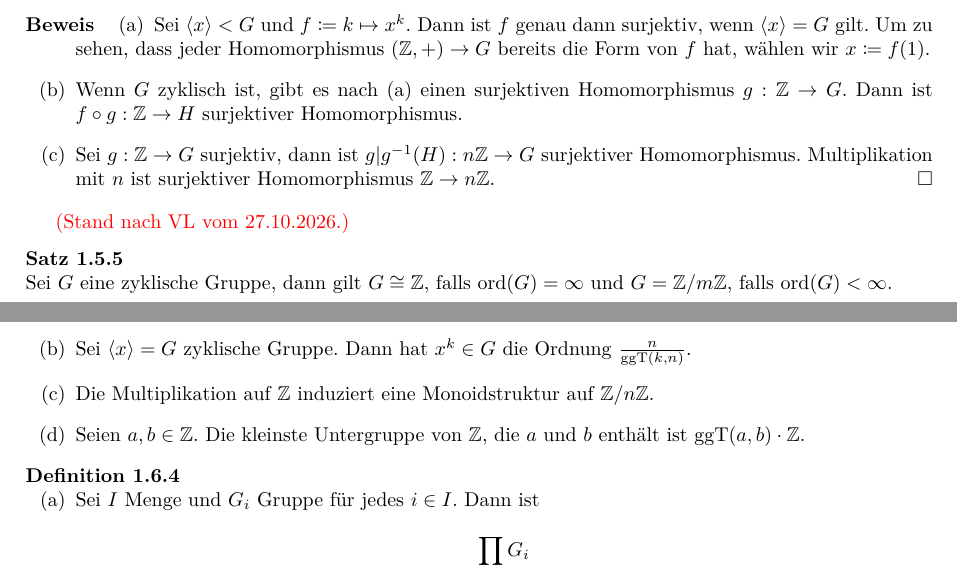
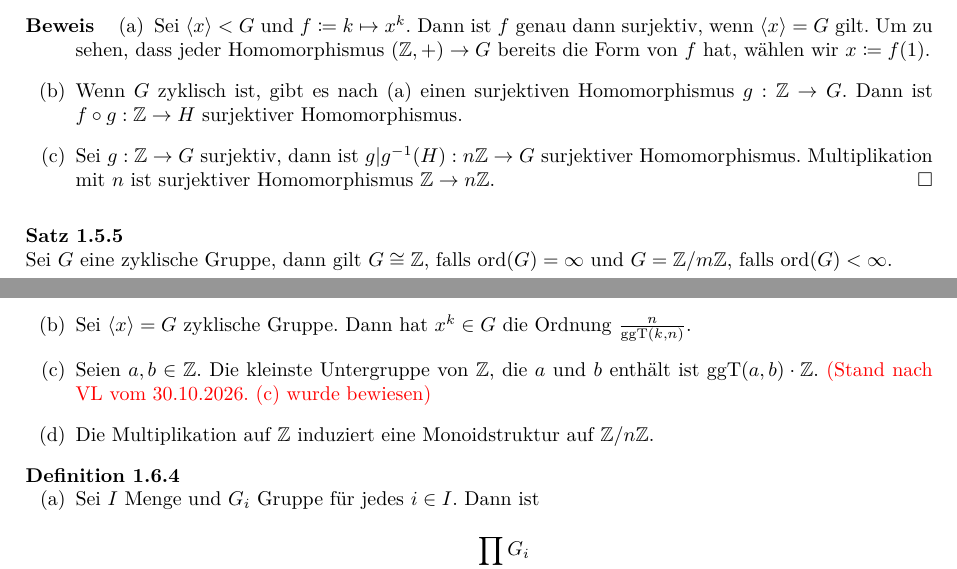
Before and after one commit to felixwellen/einf-algebra-ws-26-27, a LaTeX document (skript/main.tex, which reads skript/gruppen.tex): two parts of pages 7 and 9 of 10, joined at a grey line, cut so that both start at the same text. Compiled offline with XeLaTeX.

Commit message:
stand nach VL

```diff
--- a/skript/gruppen.tex
+++ b/skript/gruppen.tex
@@ -417,8 +417,6 @@ Wir werden (a) nicht verwenden und beweisen nur (b).
   \end{enumerate}
 \end{beweis}
 
-\rednote{Stand nach VL vom 27.10.2026.}
-
 \begin{satz}
   Sei \(G\) eine zyklische Gruppe, dann gilt \(G\cong \Z\),
   falls \(\ord(G)=\infty\) und \(G=\Z/m\Z\), falls \(\ord(G)<\infty\).
@@ -510,8 +508,10 @@ Wir verwenden die auf \(\Z\) bekannte Addition und Multiplikation.
   \item Sei \(n>0\). Die Abbildung \(r:\Z/n\Z\to \{0,\dots,n-1\}\) gegeben durch
     \(r(k+n\Z)\coloneq \) Rest von \(k\) bei Division mit \(n\) ist wohldefiniert und bijektiv. Also hat auch \(\{0,\dots,n-1\}\) eine Struktur als abelsche Gruppe, die durch Addition gegeben ist.
   \item Sei \(\langle x\rangle = G\) zyklische Gruppe. Dann hat \(x^k\in G\) die Ordnung \(\frac{n}{\ggT(k,n)}\).
+  \item Seien \(a,b\in\Z\). Die kleinste Untergruppe von \(\Z\), die \(a\) und \(b\) enthält ist \(\ggT(a,b)\cdot \Z\).
+\rednote{Stand nach VL vom 30.10.2026. (c) wurde bewiesen}
+
   \item Die Multiplikation auf \(\Z\) induziert eine Monoidstruktur auf \(\Z/n\Z\).
-  \item Seien \(a,b\in\Z\). Die kleinste Untergruppe von \(\Z\), die \(a\) und \(b\) enthält ist \(\ggT(a,b)\cdot \Z\).
   \end{enumerate}
 \end{lemma}
 
```
